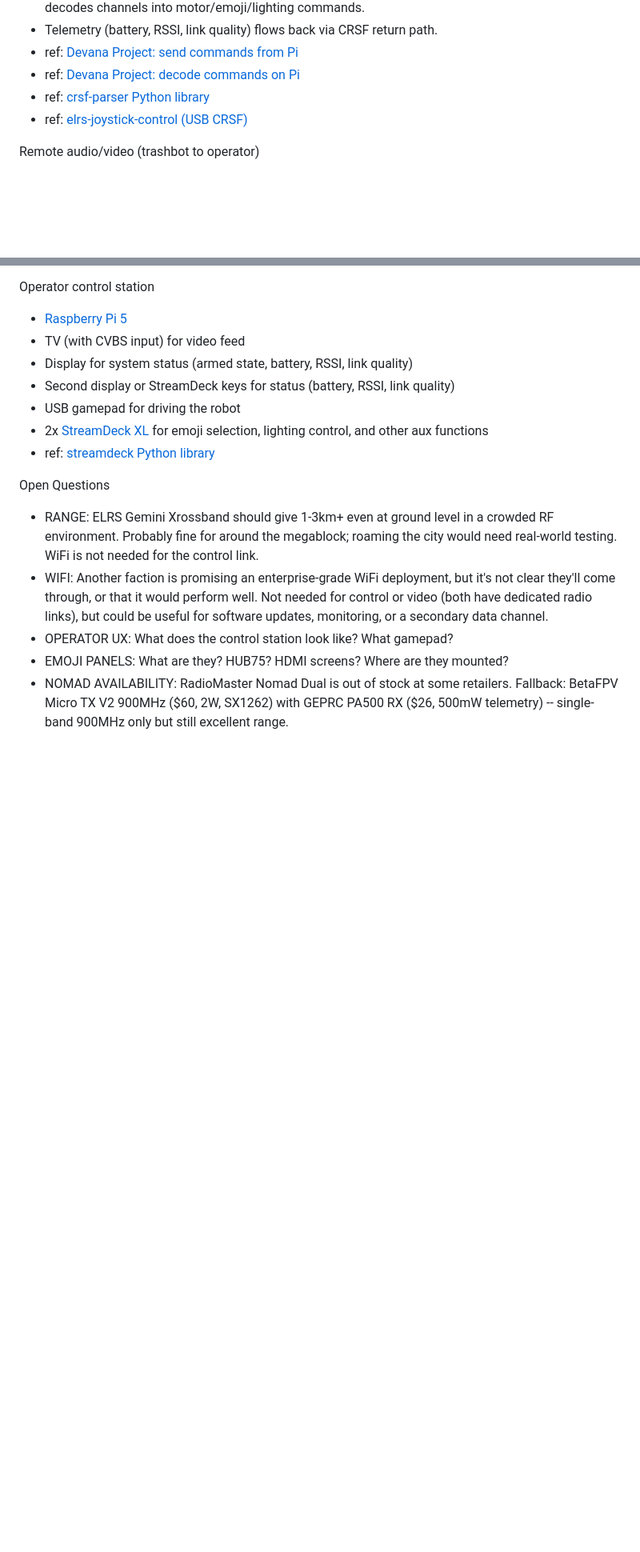
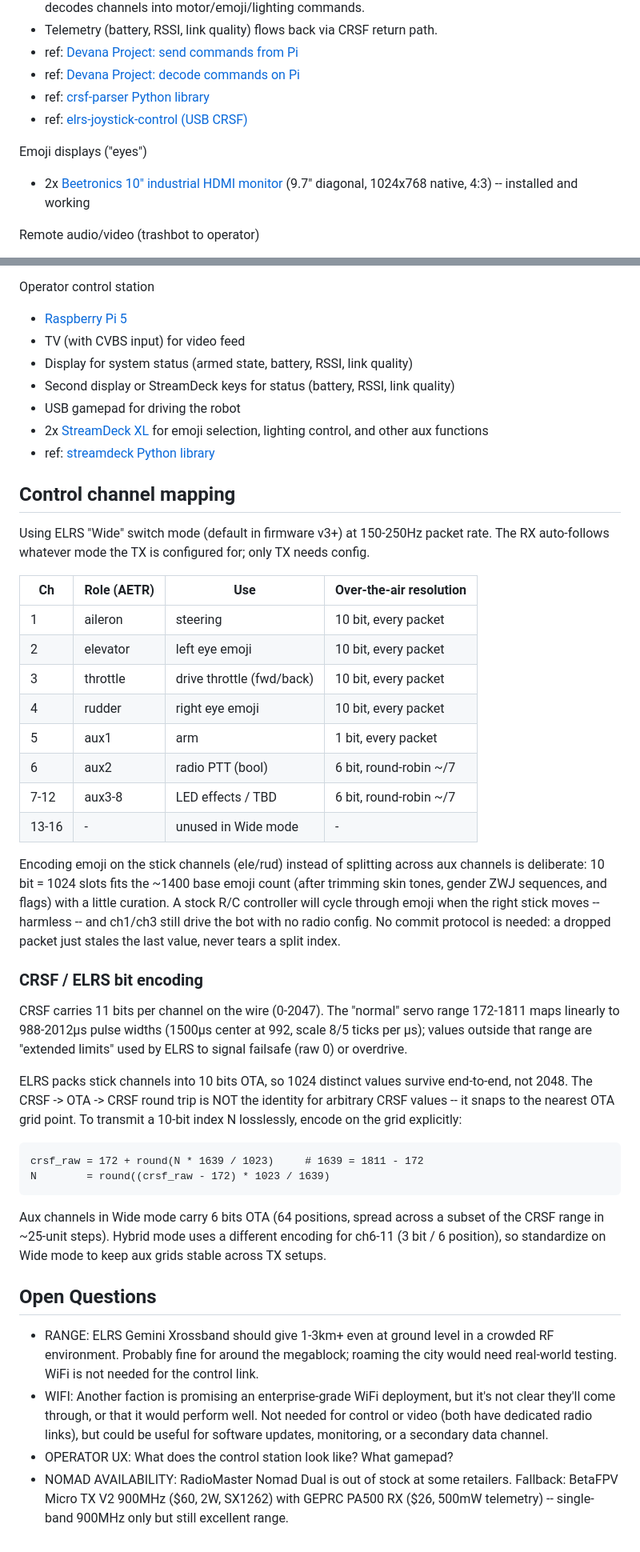
Before and after one commit to egnor/neotropolis, a Markdown page: TRASHBOT.md, 2 parts joined by grey strips. Shown at 80% size. Rendered like a GitHub page; blank space fills up the shorter version.

Commit message:
ELRS channel assignments, emoji displays, etc

```diff
--- a/TRASHBOT.md
+++ b/TRASHBOT.md
@@ -49,6 +49,11 @@ Remote control link (operator to trashbot, bidirectional)
 - ref: [crsf-parser Python library](https://github.com/AlessioMorale/crsf_parser)
 - ref: [elrs-joystick-control (USB CRSF)](https://github.com/kaack/elrs-joystick-control)
 
+Emoji displays ("eyes")
+
+- 2x [Beetronics 10" industrial HDMI monitor](https://www.beetronics.com/10-inch-monitor-4-3)
+  (9.7" diagonal, 1024x768 native, 4:3) -- installed and working
+
 Remote audio/video (trashbot to operator)
 
 - [8W 1.3GHz analog VTX/VRX](https://www.kimpok.com/sale-51038869-1-2g-1-3g-fpv-vrx-vtx-8w-wireless-video-receiver-and-transmitter-long-range-transmission.html)
@@ -73,7 +78,52 @@ Operator control station
   emoji selection, lighting control, and other aux functions
 - ref: [streamdeck Python library](https://github.com/abcminiuser/python-elgato-streamdeck)
 
-Open Questions
+## Control channel mapping
+
+Using ELRS "Wide" switch mode (default in firmware v3+) at 150-250Hz packet
+rate. The RX auto-follows whatever mode the TX is configured for; only TX
+needs config.
+
+| Ch    | Role (AETR) | Use                        | Over-the-air resolution |
+|-------|-------------|----------------------------|-------------------------|
+| 1     | aileron     | steering                   | 10 bit, every packet    |
+| 2     | elevator    | left eye emoji             | 10 bit, every packet    |
+| 3     | throttle    | drive throttle (fwd/back)  | 10 bit, every packet    |
+| 4     | rudder      | right eye emoji            | 10 bit, every packet    |
+| 5     | aux1        | arm                        | 1 bit, every packet     |
+| 6     | aux2        | radio PTT (bool)           | 6 bit, round-robin ~/7  |
+| 7-12  | aux3-8      | LED effects / TBD          | 6 bit, round-robin ~/7  |
+| 13-16 | -           | unused in Wide mode        | -                       |
+
+Encoding emoji on the stick channels (ele/rud) instead of splitting across
+aux channels is deliberate: 10 bit = 1024 slots fits the ~1400 base emoji
+count (after trimming skin tones, gender ZWJ sequences, and flags) with a
+little curation. A stock R/C controller will cycle through emoji when the
+right stick moves -- harmless -- and ch1/ch3 still drive the bot with no
+radio config. No commit protocol is needed: a dropped packet just stales
+the last value, never tears a split index.
+
+### CRSF / ELRS bit encoding
+
+CRSF carries 11 bits per channel on the wire (0-2047). The "normal" servo
+range 172-1811 maps linearly to 988-2012µs pulse widths (1500µs center
+at 992, scale 8/5 ticks per µs); values outside that range are "extended
+limits" used by ELRS to signal failsafe (raw 0) or overdrive.
+
+ELRS packs stick channels into 10 bits OTA, so 1024 distinct values survive
+end-to-end, not 2048. The CRSF -> OTA -> CRSF round trip is NOT the identity
+for arbitrary CRSF values -- it snaps to the nearest OTA grid point. To
+transmit a 10-bit index N losslessly, encode on the grid explicitly:
+
+    crsf_raw = 172 + round(N * 1639 / 1023)     # 1639 = 1811 - 172
+    N        = round((crsf_raw - 172) * 1023 / 1639)
+
+Aux channels in Wide mode carry 6 bits OTA (64 positions, spread across a
+subset of the CRSF range in ~25-unit steps). Hybrid mode uses a different
+encoding for ch6-11 (3 bit / 6 position), so standardize on Wide mode to
+keep aux grids stable across TX setups.
+
+## Open Questions
 
 - RANGE: ELRS Gemini Xrossband should give 1-3km+ even at ground level in a
   crowded RF environment. Probably fine for around the megablock; roaming the
@@ -83,7 +133,6 @@ Open Questions
   needed for control or video (both have dedicated radio links), but could be
   useful for software updates, monitoring, or a secondary data channel.
 - OPERATOR UX: What does the control station look like? What gamepad?
-- EMOJI PANELS: What are they? HUB75? HDMI screens? Where are they mounted?
 - NOMAD AVAILABILITY: RadioMaster Nomad Dual is out of stock at some retailers.
   Fallback: BetaFPV Micro TX V2 900MHz ($60, 2W, SX1262) with GEPRC PA500 RX
   ($26, 500mW telemetry) -- single-band 900MHz only but still excellent range.
```
